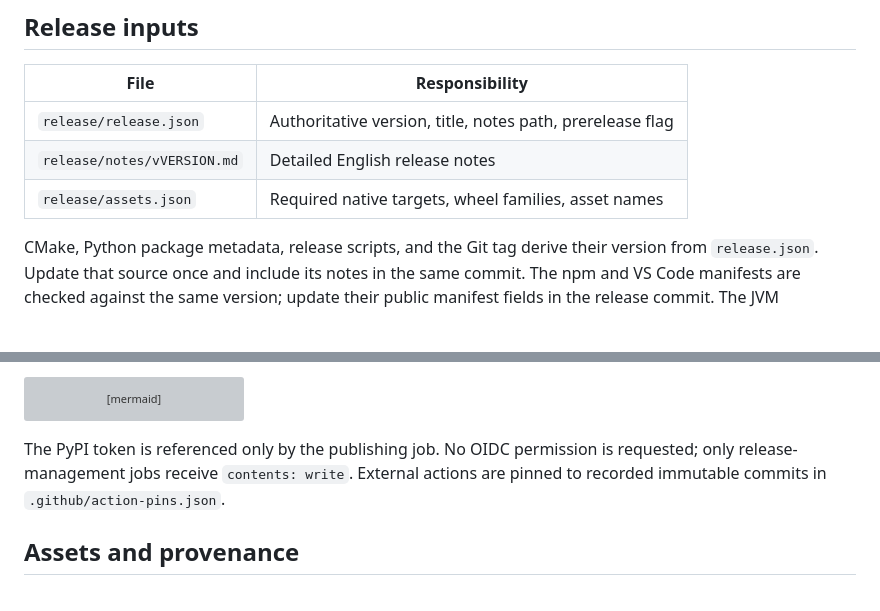
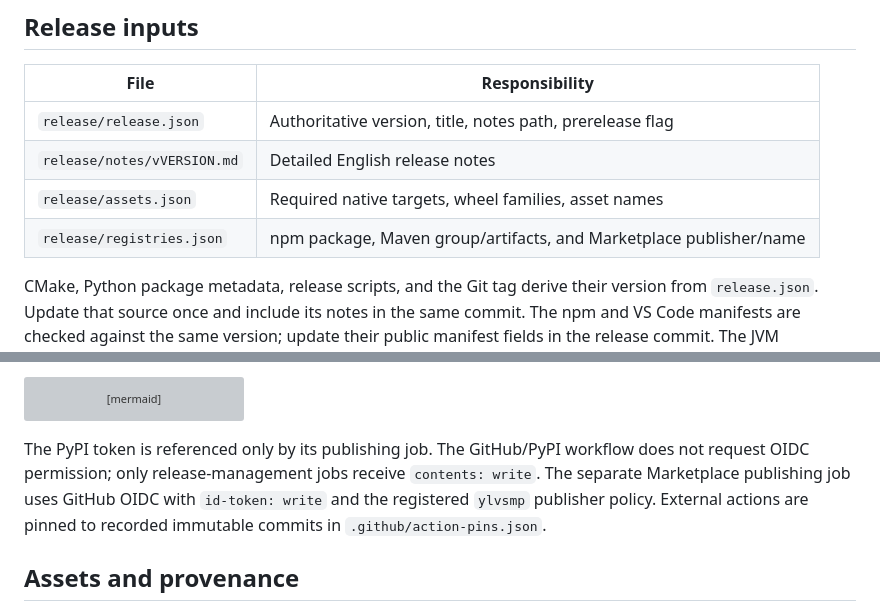
Before and after one commit to YoungLionOrganization/YLSpec, a Markdown page: docs/publishing.md, 2 parts joined by grey strips. GitHub-like rendering; blank space fills up the shorter version; grey boxes are pictures that could not be loaded.

````diff
--- a/docs/publishing.md
+++ b/docs/publishing.md
@@ -10,6 +10,7 @@ and create workflow artifacts, not GitHub Releases or PyPI uploads.
 | `release/release.json` | Authoritative version, title, notes path, prerelease flag |
 | `release/notes/vVERSION.md` | Detailed English release notes |
 | `release/assets.json` | Required native targets, wheel families, asset names |
+| `release/registries.json` | npm package, Maven group/artifacts, and Marketplace publisher/name |
 
 CMake, Python package metadata, release scripts, and the Git tag derive their
 version from `release.json`. Update that source once and include its notes in the
@@ -59,8 +60,10 @@ flowchart TD
     Token --> Final["Publish GitHub Release"]
 ```
 
-The PyPI token is referenced only by the publishing job. No OIDC permission is
-requested; only release-management jobs receive `contents: write`. External
+The PyPI token is referenced only by its publishing job. The GitHub/PyPI workflow
+does not request OIDC permission; only release-management jobs receive
+`contents: write`. The separate Marketplace publishing job uses GitHub OIDC
+with `id-token: write` and the registered `ylvsmp` publisher policy. External
 actions are pinned to recorded immutable commits in `.github/action-pins.json`.
 
 ## Assets and provenance
````
Also changed, not shown: docs/registries.md (+39 -19 lines), docs/vscode.md (+7 -0 lines).
